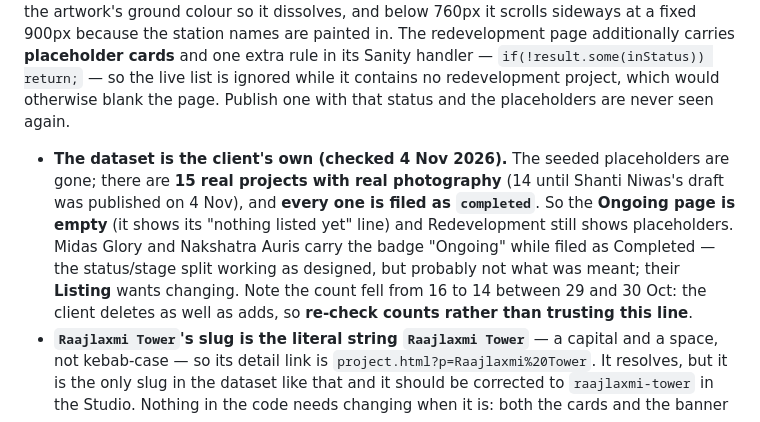
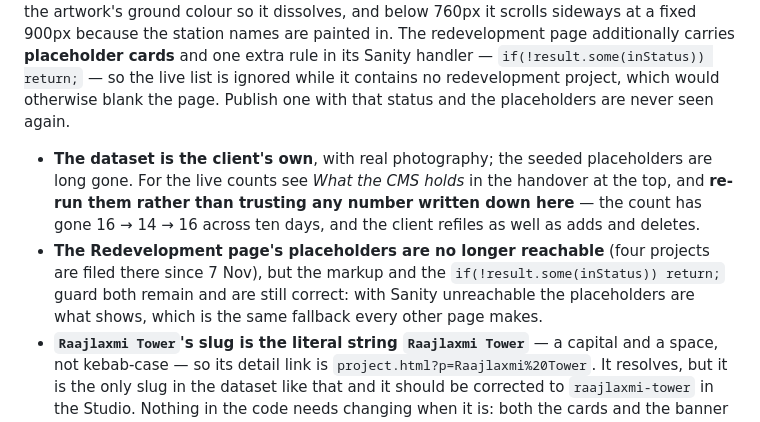
Before and after one commit to magnusrealtorsmktg-coder/raajlaxmi-site, a Markdown page: CLAUDE.md, the part around one of its changes. GitHub-like rendering.

```diff
--- a/CLAUDE.md
+++ b/CLAUDE.md
@@ -2278,15 +2353,16 @@ Photography is a mix of committed local files and `picsum.photos` placeholders l
 
 **`projects-ongoing.html` / `projects-redevelopment.html`** are copies of `projects.html` with four differences: the `<title>`, the `.col-head` label/title/intro, `STATUS` hard-coded instead of read from the URL, and the Western Line banner swapped: the ongoing page carries its own (`assets/projects/western-line-ongoing.jpg`, "Rising Along the Western Line" — Vasai / Virar / Saphale, five projects), and the redevelopment page carries the **associates plate** (`assets/projects/associates.jpg`) in that slot instead — it has no corridor banner of its own. Both banners are client artwork used whole, same rules as the completed one: the band takes the artwork's ground colour so it dissolves, and below 760px it scrolls sideways at a fixed 900px because the station names are painted in. The redevelopment page additionally carries **placeholder cards** and one extra rule in its Sanity handler — `if(!result.some(inStatus)) return;` — so the live list is ignored while it contains no redevelopment project, which would otherwise blank the page. Publish one with that status and the placeholders are never seen again.
 
-- **The dataset is the client's own (checked 4 Nov 2026).** The seeded placeholders
-  are gone; there are **15 real projects with real photography** (14 until Shanti
-  Niwas's draft was published on 4 Nov), and **every one is
-  filed as `completed`**. So the **Ongoing page is empty** (it shows its "nothing listed
-  yet" line) and Redevelopment still shows placeholders. Midas Glory and Nakshatra Auris
-  carry the badge "Ongoing" while filed as Completed — the status/stage split working as
-  designed, but probably not what was meant; their **Listing** wants changing. Note the
-  count fell from 16 to 14 between 29 and 30 Oct: the client deletes as well as adds, so
-  **re-check counts rather than trusting this line**.
+- **The dataset is the client's own**, with real photography; the seeded
+  placeholders are long gone. For the live counts see *What the CMS holds* in
+  the handover at the top, and **re-run them rather than trusting any number
+  written down here** — the count has gone 16 → 14 → 16 across ten days, and
+  the client refiles as well as adds and deletes.
+- **The Redevelopment page's placeholders are no longer reachable** (four
+  projects are filed there since 7 Nov), but the markup and the
+  `if(!result.some(inStatus)) return;` guard both remain and are still
+  correct: with Sanity unreachable the placeholders are what shows, which is
+  the same fallback every other page makes.
 - **`Raajlaxmi Tower`'s slug is the literal string `Raajlaxmi Tower`** — a capital and a
   space, not kebab-case — so its detail link is `project.html?p=Raajlaxmi%20Tower`. It
   resolves, but it is the only slug in the dataset like that and it should be corrected to
```
Also changed, not shown: other parts of CLAUDE.md (+116 -41 lines).
